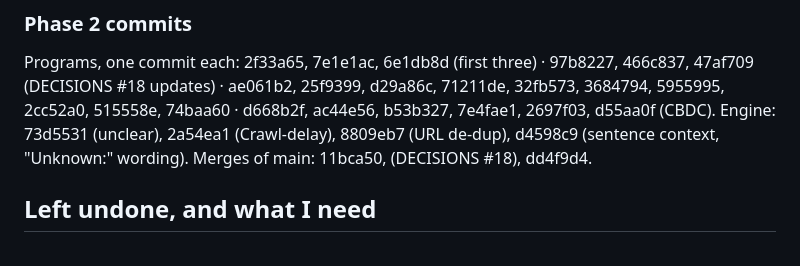
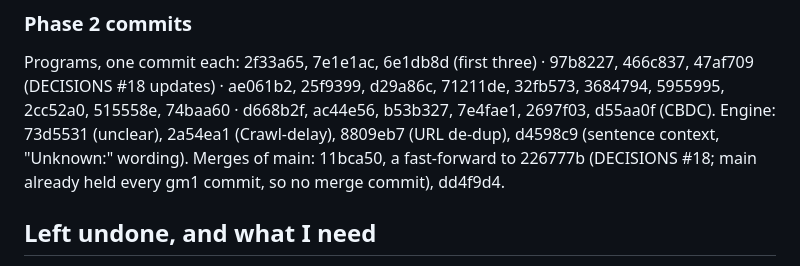
Before and after one commit to alexjpower74-create/grant-match-nl, a Markdown page: docs/build-report-gm1.md, the part around the change. Rendered like a GitHub page.

Commit message:
gm1 report: name the DECISIONS #18 update as a fast-forward to 226777b
Co-Authored-By: Claude Opus 5 <noreply@anthropic.com>
Claude-Session: https://claude.ai/code/session_01TzkSFvsnkqEQKMeeRnVhw3

```diff
--- a/docs/build-report-gm1.md
+++ b/docs/build-report-gm1.md
@@ -372,7 +372,7 @@ Programs, one commit each: 2f33a65, 7e1e1ac, 6e1db8d (first three) · 97b8227, 4
 updates) · ae061b2, 25f9399, d29a86c, 71211de, 32fb573, 3684794, 5955995, 2cc52a0, 515558e, 74baa60 · d668b2f,
 ac44e56, b53b327, 7e4fae1, 2697f03, d55aa0f (CBDC).
 Engine: 73d5531 (unclear), 2a54ea1 (Crawl-delay), 8809eb7 (URL de-dup), d4598c9 (sentence context, "Unknown:" wording).
-Merges of main: 11bca50,  (DECISIONS #18), dd4f9d4.
+Merges of main: 11bca50, a fast-forward to 226777b (DECISIONS #18; main already held every gm1 commit, so no merge commit), dd4f9d4.
 
 ## Left undone, and what I need
 - **NLOWE:** nlowe.org is unreachable from this machine (connection refused on 443). Someone on another network should
```
